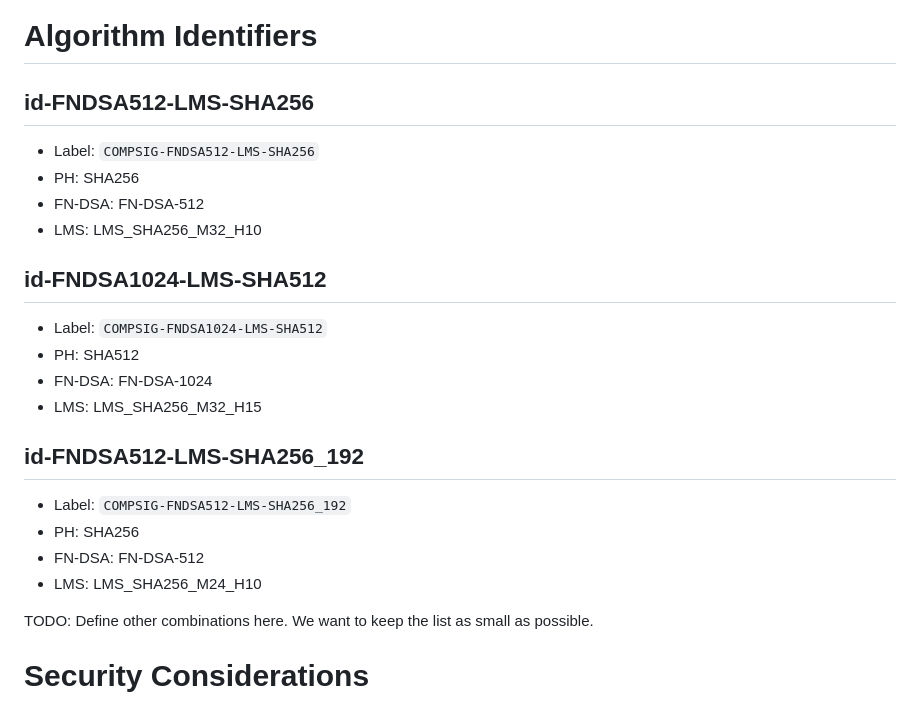
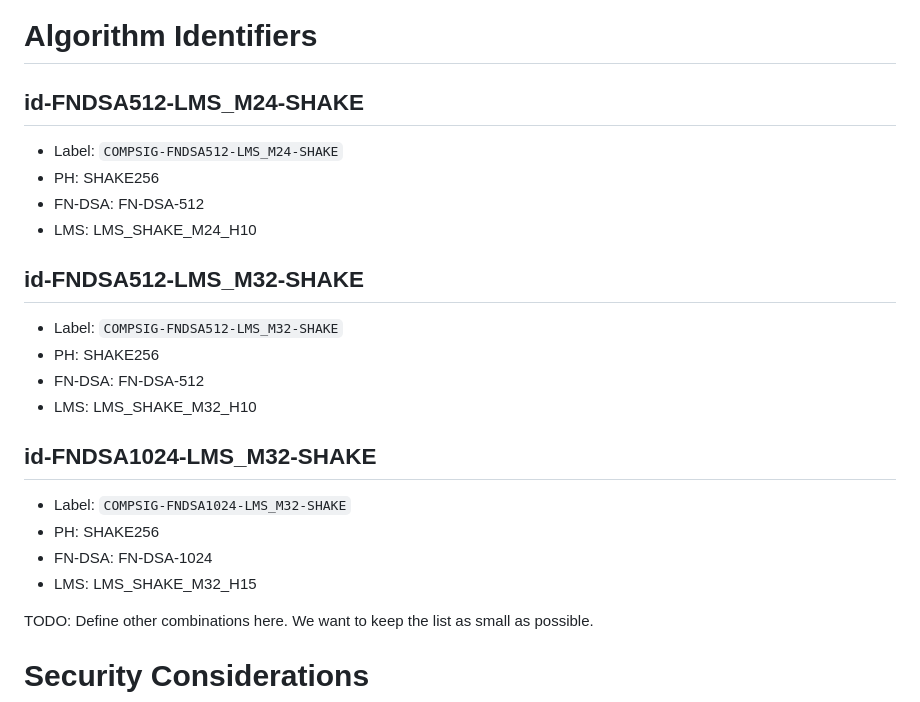
Before and after one commit to johngray-dev/draft-gray-lamps-composite-fndsa-lms, a Markdown page: draft-gray-lamps-composite-fndsa-lms.md, the part around the change. GitHub-like rendering.

Commit message:
Changed combination to use SHAKE

```diff
--- a/draft-gray-lamps-composite-fndsa-lms.md
+++ b/draft-gray-lamps-composite-fndsa-lms.md
@@ -213,26 +213,26 @@ Composite FN-DSA-LMS is used identically to other composite algorithms.
 
 # Algorithm Identifiers
 
-## id-FNDSA512-LMS-SHA256
+## id-FNDSA512-LMS_M24-SHAKE
 
-- Label: `COMPSIG-FNDSA512-LMS-SHA256`
-- PH: SHA256
+- Label: `COMPSIG-FNDSA512-LMS_M24-SHAKE`
+- PH: SHAKE256
 - FN-DSA: FN-DSA-512
-- LMS: LMS_SHA256_M32_H10
+- LMS: LMS_SHAKE_M24_H10
 
-## id-FNDSA1024-LMS-SHA512
+## id-FNDSA512-LMS_M32-SHAKE
 
-- Label: `COMPSIG-FNDSA1024-LMS-SHA512`
-- PH: SHA512
+- Label: `COMPSIG-FNDSA512-LMS_M32-SHAKE`
+- PH: SHAKE256
+- FN-DSA: FN-DSA-512
+- LMS: LMS_SHAKE_M32_H10
+
+## id-FNDSA1024-LMS_M32-SHAKE
+
+- Label: `COMPSIG-FNDSA1024-LMS_M32-SHAKE`
+- PH: SHAKE256
 - FN-DSA: FN-DSA-1024
-- LMS: LMS_SHA256_M32_H15
-
-## id-FNDSA512-LMS-SHA256_192
-
-- Label: `COMPSIG-FNDSA512-LMS-SHA256_192`
-- PH: SHA256
-- FN-DSA: FN-DSA-512
-- LMS: LMS_SHA256_M24_H10
+- LMS: LMS_SHAKE_M32_H15
 
 
 TODO:  Define other combinations here.  We want to keep the list as small as possible.
```
